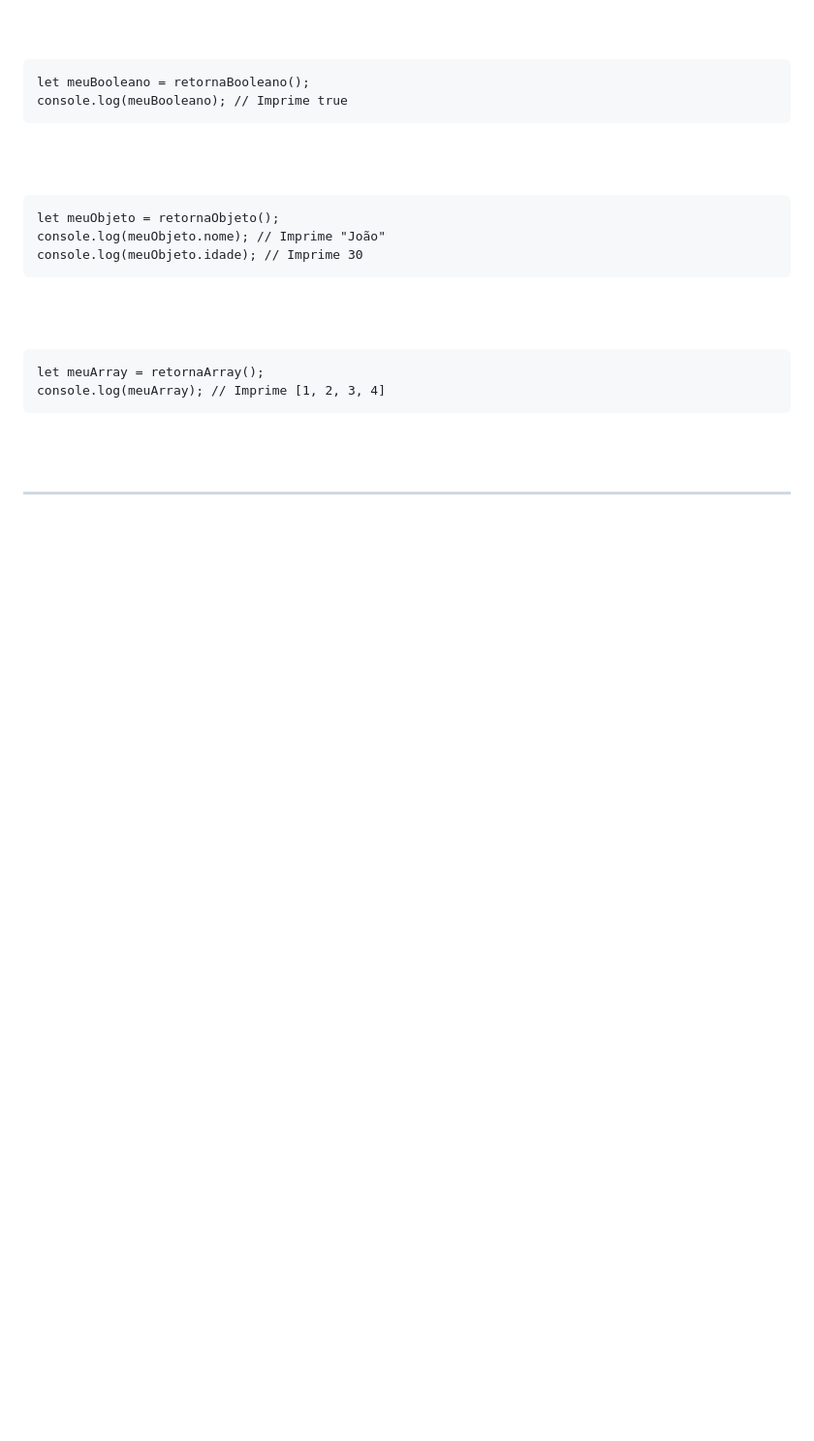
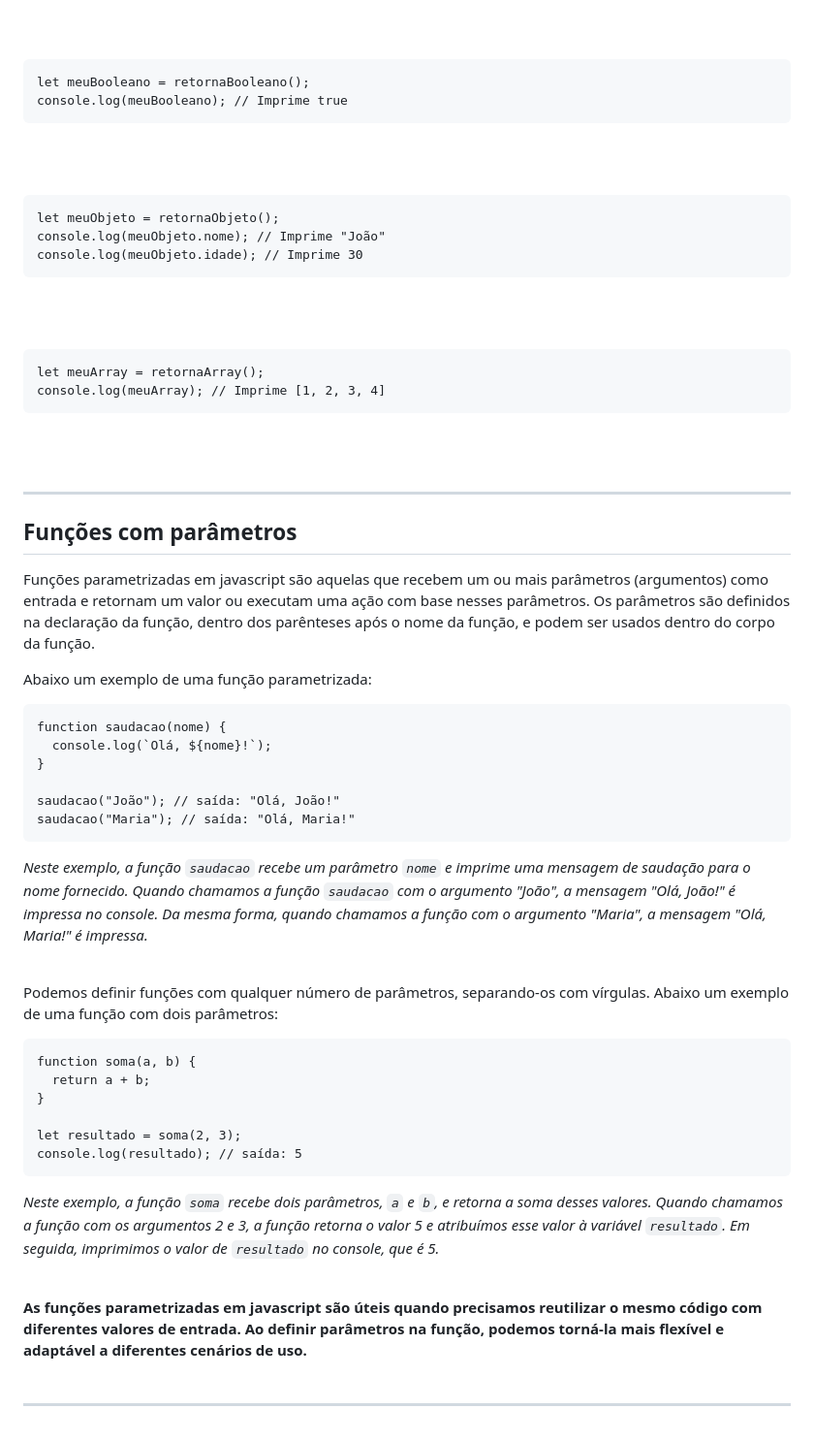
Before and after one commit to luanaalvessoares/javascript, a Markdown page: studies/functions.md, the part around the change. Shown at 97% size. Drawn GitHub-style; blank space fills up the shorter version.

Commit message:
funções parametrizadas

````diff
--- a/studies/functions.md
+++ b/studies/functions.md
@@ -162,3 +162,36 @@ let meuArray = retornaArray();
 console.log(meuArray); // Imprime [1, 2, 3, 4]
 ```
 <br><br><hr>
+
+## Funções com parâmetros
+Funções parametrizadas em javascript são aquelas que recebem um ou mais parâmetros (argumentos) como entrada e retornam um valor ou executam uma ação com base nesses parâmetros. Os parâmetros são definidos na declaração da função, dentro dos parênteses após o nome da função, e podem ser usados dentro do corpo da função.
+<br>
+
+Abaixo um exemplo de uma função parametrizada:
+
+```
+function saudacao(nome) {
+  console.log(`Olá, ${nome}!`);
+}
+
+saudacao("João"); // saída: "Olá, João!"
+saudacao("Maria"); // saída: "Olá, Maria!"
+```
+_Neste exemplo, a função `saudacao` recebe um parâmetro `nome` e imprime uma mensagem de saudação para o nome fornecido. Quando chamamos a função `saudacao` com o argumento "João", a mensagem "Olá, João!" é impressa no console. Da mesma forma, quando chamamos a função com o argumento "Maria", a mensagem "Olá, Maria!" é impressa._
+<br><br>
+
+Podemos definir funções com qualquer número de parâmetros, separando-os com vírgulas. Abaixo um exemplo de uma função com dois parâmetros:
+
+```
+function soma(a, b) {
+  return a + b;
+}
+
+let resultado = soma(2, 3);
+console.log(resultado); // saída: 5
+```
+_Neste exemplo, a função `soma` recebe dois parâmetros, `a` e `b`, e retorna a soma desses valores. Quando chamamos a função com os argumentos 2 e 3, a função retorna o valor 5 e atribuímos esse valor à variável `resultado`. Em seguida, imprimimos o valor de `resultado` no console, que é 5._
+<br><br>
+
+**As funções parametrizadas em javascript são úteis quando precisamos reutilizar o mesmo código com diferentes valores de entrada. Ao definir parâmetros na função, podemos torná-la mais flexível e adaptável a diferentes cenários de uso.**
+<br><br><hr>
````
